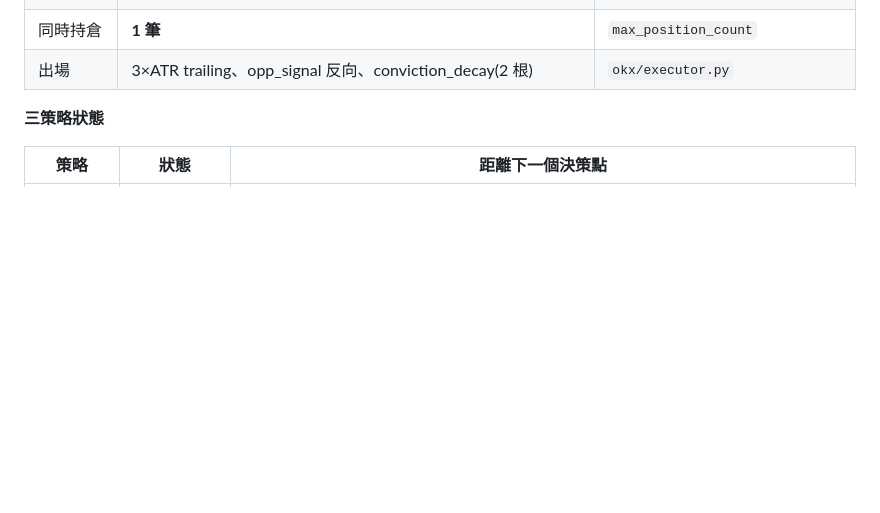
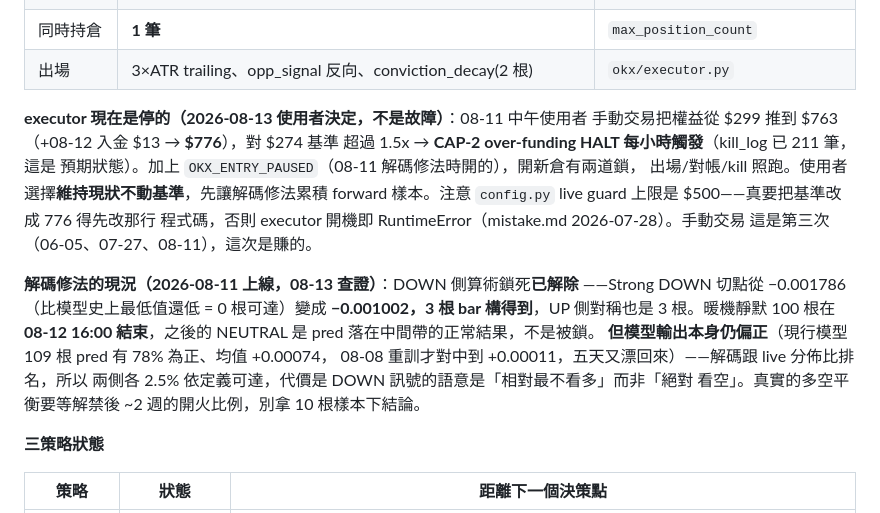
Before and after one commit to rfobelieve-crypto/rfobot, a Markdown page: CLAUDE.md, the part around the change. Rendered like a GitHub page; blank space fills up the shorter version.

Commit message:
docs: 解碼修法上線後現況查證 + executor 停機原因落檔
DOWN 側算術鎖死已解除（切點 −0.001786 → −0.001002，0 根可達 → 3 根，
UP 側對稱 3 根）。暖機靜默 100 根在 08-12 16:00 結束，之後的 NEUTRAL 是
pred 落在中間帶，不是被鎖。但模型輸出本身仍偏正（78% 為正、均值 +0.00074），
所以 DOWN 訊號的語意是「相對最不看多」不是「絕對看空」——平衡要等 ~2 週。

executor 現在雙鎖停機且是預期狀態：08-11 使用者手動交易把權益推到 $776
（第三次手動介入，這次獲利），對 $274 基準 → CAP-2 每小時 HALT；加上
OKX_ENTRY_PAUSED。使用者選擇維持現狀。順帶記下 config.py live guard $500
會擋掉 776 這個基準，避免下次改基準時重演 2026-07-28 的啟動失敗。

Co-Authored-By: Claude Opus 5 (1M context) <noreply@anthropic.com>
Claude-Session: https://claude.ai/code/session_01TXrqBcugwzwx5XEiZ625s2

```diff
--- a/CLAUDE.md
+++ b/CLAUDE.md
@@ -23,6 +23,24 @@
 | Daily / Total kill | **−20% / −30%**（≈ −$62.3 / −$93.5） | `daily_/total_loss_cap_pct` |
 | 同時持倉 | **1 筆** | `max_position_count` |
 | 出場 | 3×ATR trailing、opp_signal 反向、conviction_decay(2 根) | `okx/executor.py` |
+
+**executor 現在是停的（2026-08-13 使用者決定，不是故障）**：08-11 中午使用者
+手動交易把權益從 $299 推到 $763（+08-12 入金 $13 → **$776**），對 $274 基準
+超過 1.5x → **CAP-2 over-funding HALT 每小時觸發**（kill_log 已 211 筆，這是
+預期狀態）。加上 `OKX_ENTRY_PAUSED`（08-11 解碼修法時開的），開新倉有兩道鎖，
+出場/對帳/kill 照跑。使用者選擇**維持現狀不動基準**，先讓解碼修法累積 forward
+樣本。注意 `config.py` live guard 上限是 $500——真要把基準改成 776 得先改那行
+程式碼，否則 executor 開機即 RuntimeError（mistake.md 2026-07-28）。手動交易
+這是第三次（06-05、07-27、08-11），這次是賺的。
+
+**解碼修法的現況（2026-08-11 上線，08-13 查證）**：DOWN 側算術鎖死**已解除**
+——Strong DOWN 切點從 −0.001786（比模型史上最低值還低 = 0 根可達）變成
+**−0.001002，3 根 bar 構得到**，UP 側對稱也是 3 根。暖機靜默 100 根在
+**08-12 16:00 結束**，之後的 NEUTRAL 是 pred 落在中間帶的正常結果，不是被鎖。
+**但模型輸出本身仍偏正**（現行模型 109 根 pred 有 78% 為正、均值 +0.00074，
+08-08 重訓才對中到 +0.00011，五天又漂回來）——解碼跟 live 分佈比排名，所以
+兩側各 2.5% 依定義可達，代價是 DOWN 訊號的語意是「相對最不看多」而非「絕對
+看空」。真實的多空平衡要等解禁後 ~2 週的開火比例，別拿 10 根樣本下結論。
 
 **三策略狀態**
 
```
